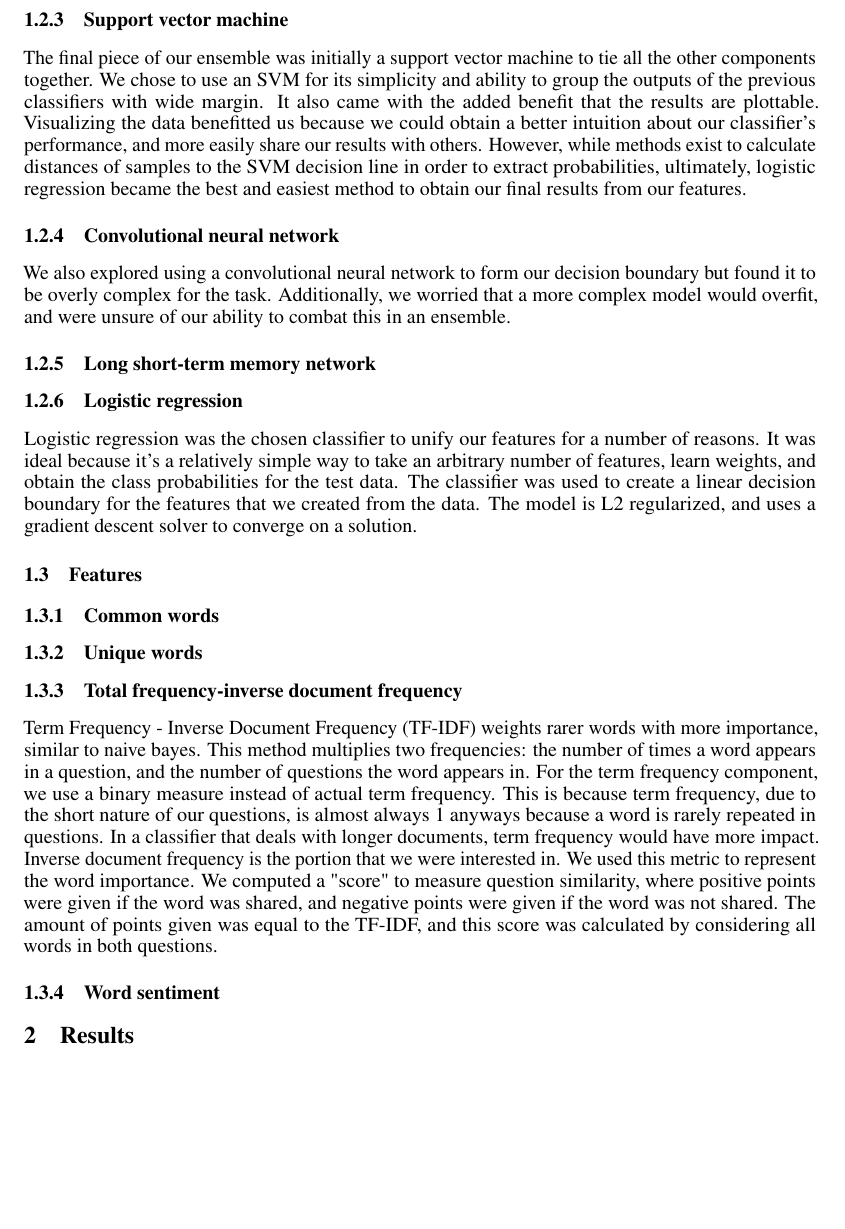
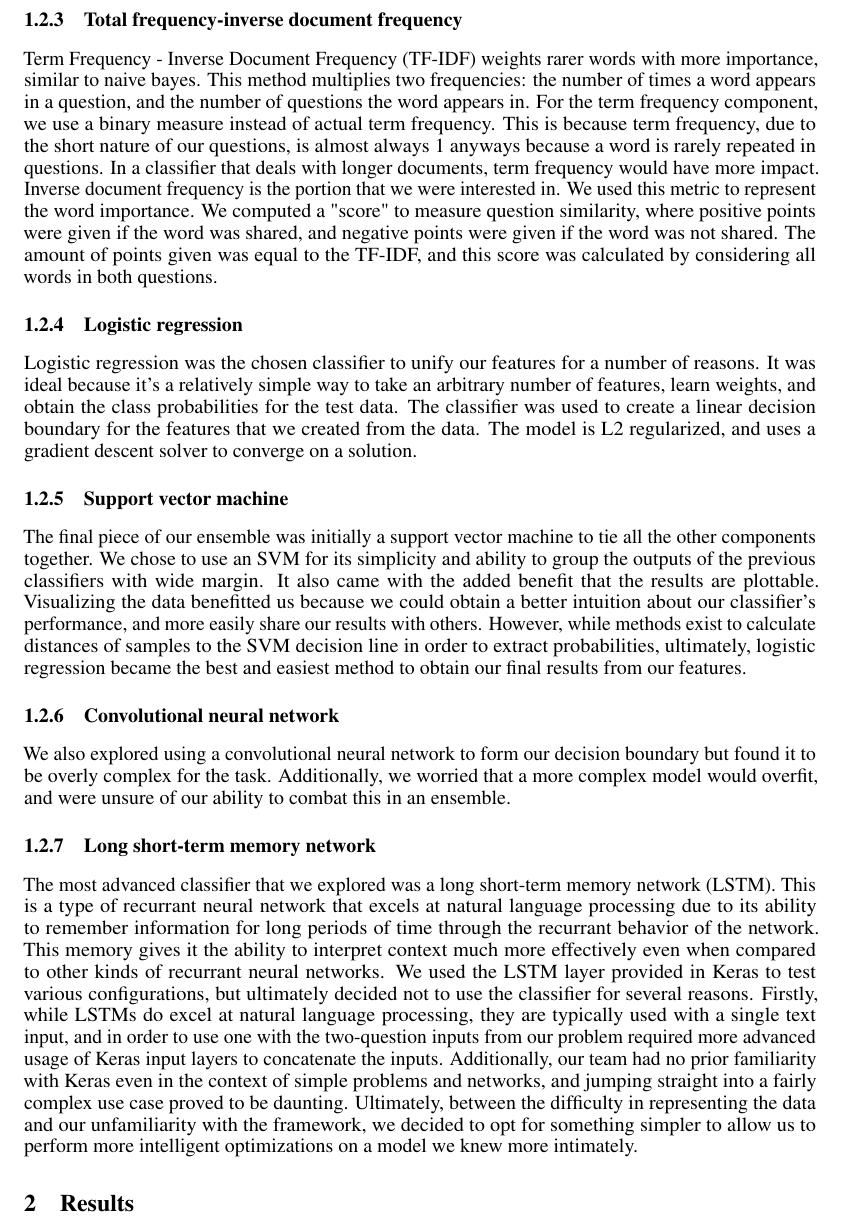
Before and after one commit to harshboi/machine-learning-and-data-mining, a LaTeX paper (final_project/report/report.tex): part of page 3 of 4 before the commit and part of page 3 of 5 after it, cut so that both start at the same text, the shorter picture padded with empty space. Compiled offline with pdfLaTeX.

Commit message:
Finish approaches explored section of report

```diff
--- a/final_project/report/report.tex
+++ b/final_project/report/report.tex
@@ -176,6 +176,31 @@ significant reduction to our log-loss, and more insight into certain question
 pairs. However, since we are using a pre-trained model word embedding falls
 short when it comes to misspellings.
 
+\subsubsection{Total frequency-inverse document frequency}
+
+Term Frequency - Inverse Document Frequency (TF-IDF) weights rarer words with
+more importance, similar to naive bayes. This method multiplies two frequencies:
+the number of times a word appears in a question, and the number of questions
+the word appears in. For the term frequency component, we use a binary measure
+instead of actual term frequency. This is because term frequency, due to the
+short nature of our questions, is almost always 1 anyways because a word is
+rarely repeated in questions. In a classifier that deals with longer documents,
+term frequency would have more impact. Inverse document frequency is the portion
+that we were interested in. We used this metric to represent the word importance.
+We computed a "score" to measure question similarity, where positive points were
+given if the word was shared, and negative points were given if the word was not
+shared. The amount of points given was equal to the TF-IDF, and this score was
+calculated by considering all words in both questions.
+
+\subsubsection{Logistic regression}
+
+Logistic regression was the chosen classifier to unify our features for a number
+of reasons. It was ideal because it's a relatively simple way to take an
+arbitrary number of features, learn weights, and obtain the class probabilities
+for the test data. The classifier was used to create a linear decision boundary
+for the features that we created from the data. The model is L2 regularized, and
+uses a gradient descent solver to converge on a solution.
+
 \subsubsection{Support vector machine}
 
 The final piece of our ensemble was initially a support vector machine to tie
@@ -197,38 +222,23 @@ combat this in an ensemble.
 
 \subsubsection{Long short-term memory network}
 
-\subsubsection{Logistic regression}
-
-Logistic regression was the chosen classifier to unify our features for a number
-of reasons. It was ideal because it's a relatively simple way to take an
-arbitrary number of features, learn weights, and obtain the class probabilities
-for the test data. The classifier was used to create a linear decision boundary
-for the features that we created from the data. The model is L2 regularized, and
-uses a gradient descent solver to converge on a solution.
-
-\subsection{Features}
-
-\subsubsection{Common words}
-
-\subsubsection{Unique words}
-
-\subsubsection{Total frequency-inverse document frequency}
-
-Term Frequency - Inverse Document Frequency (TF-IDF) weights rarer words with
-more importance, similar to naive bayes. This method multiplies two frequencies:
-the number of times a word appears in a question, and the number of questions
-the word appears in. For the term frequency component, we use a binary measure
-instead of actual term frequency. This is because term frequency, due to the
-short nature of our questions, is almost always 1 anyways because a word is
-rarely repeated in questions. In a classifier that deals with longer documents,
-term frequency would have more impact. Inverse document frequency is the portion
-that we were interested in. We used this metric to represent the word importance.
-We computed a "score" to measure question similarity, where positive points were
-given if the word was shared, and negative points were given if the word was not
-shared. The amount of points given was equal to the TF-IDF, and this score was
-calculated by considering all words in both questions.
-
-\subsubsection{Word sentiment}
+The most advanced classifier that we explored was a long short-term memory
+network (LSTM). This is a type of recurrant neural network that excels at
+natural language processing due to its ability to remember information for long
+periods of time through the recurrant behavior of the network. This memory gives
+it the ability to interpret context much more effectively even when compared to
+other kinds of recurrant neural networks. We used the LSTM layer provided in
+Keras to test various configurations, but ultimately decided not to use the
+classifier for several reasons. Firstly, while LSTMs do excel at natural
+language processing, they are typically used with a single text input, and in
+order to use one with the two-question inputs from our problem required more
+advanced usage of Keras input layers to concatenate the inputs. Additionally,
+our team had no prior familiarity with Keras even in the context of simple
+problems and networks, and jumping straight into a fairly complex use case
+proved to be daunting. Ultimately, between the difficulty in representing the
+data and our unfamiliarity with the framework, we decided to opt for something
+simpler to allow us to perform more intelligent optimizations on a model we knew
+more intimately.
 
 \section{Results}
 
```
